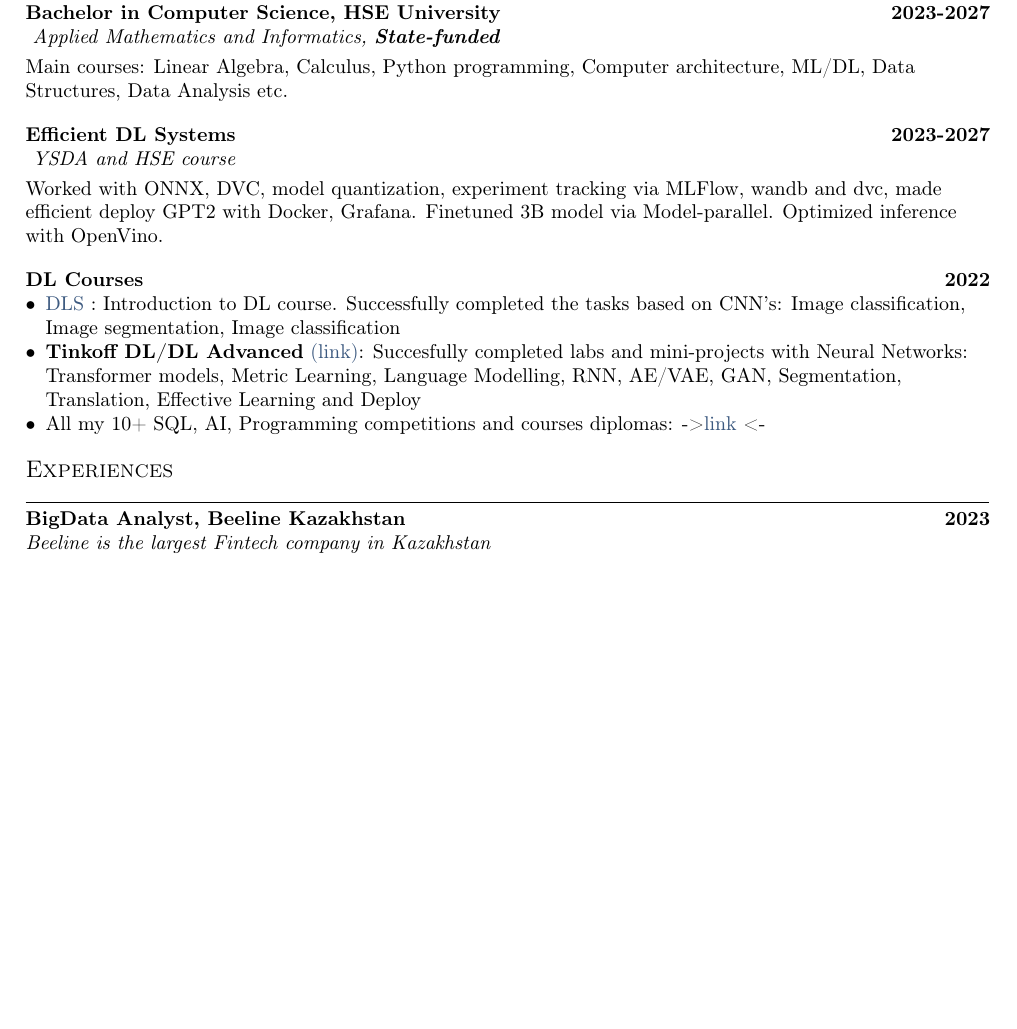
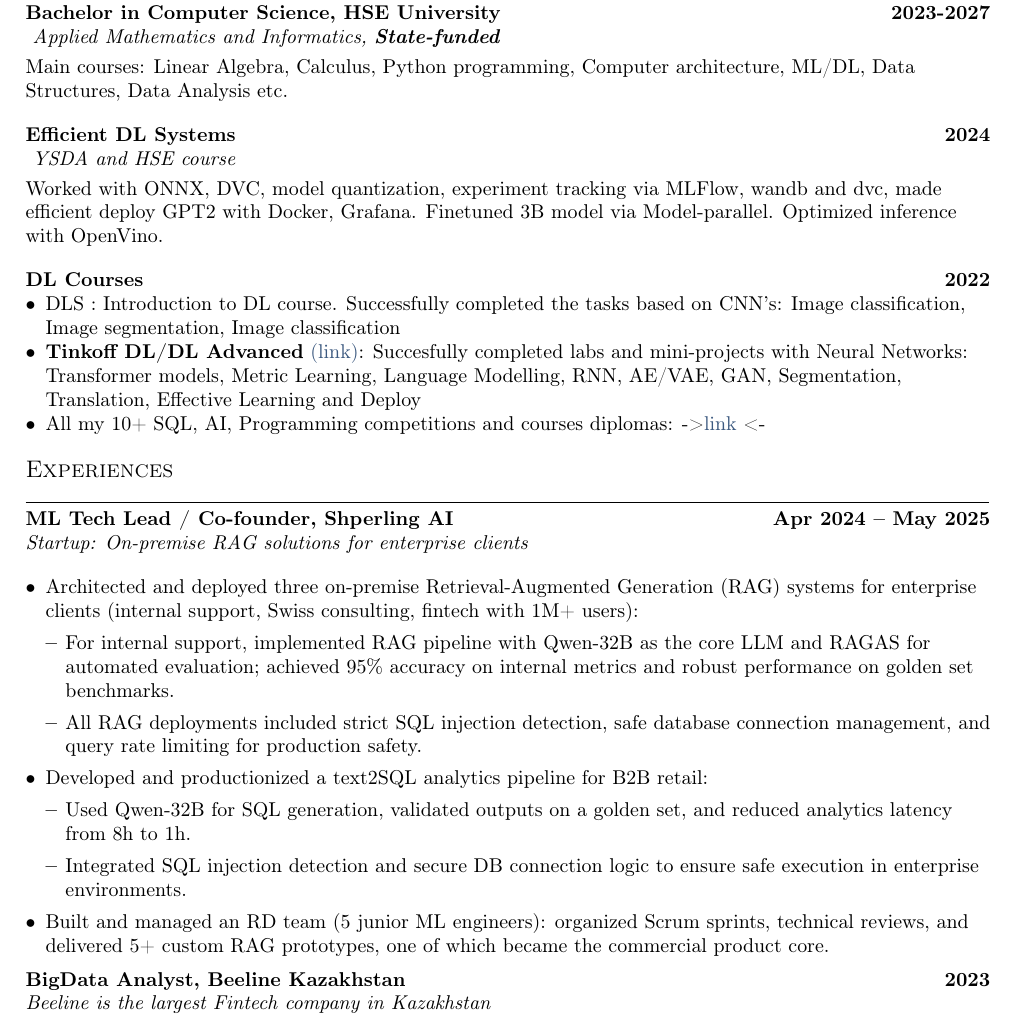
Before and after one commit to Slavikss/CVs, a LaTeX CV (MLE/resume.tex, which reads MLE/sections/education.tex, MLE/sections/experience.tex): part of page 1 of 2, cut so that both start at the same text, the shorter picture padded with empty space. Compiled offline with pdfLaTeX.

Commit message:
updating MLE CV

```diff
--- a/MLE/sections/education.tex
+++ b/MLE/sections/education.tex
@@ -6,7 +6,7 @@
 \vspace*{10pt}
 
 
-\subsection{{Efficient DL Systems}\hfill 2023-2027}
+\subsection{{Efficient DL Systems}\hfill 2024}
 \subtext{ YSDA and HSE course}
 \vspace*{3pt}
 Worked with ONNX, DVC, model quantization, experiment tracking via MLFlow, wandb and dvc, made efficient deploy GPT2 with Docker, Grafana. Finetuned 3B model via Model-parallel. Optimized inference with OpenVino.
@@ -15,7 +15,7 @@
 
 \subsection{{DL Courses }\hfill 2022}
 \begin{zitemize}
-\item \href{https://dls.samcs.ru}{DLS} : Introduction to DL course. Successfully completed the tasks based on CNN's: Image classification, Image segmentation, Image classification
+\item DLS : Introduction to DL course. Successfully completed the tasks based on CNN's: Image classification, Image segmentation, Image classification
 \item \textbf{Tinkoff DL/DL Advanced} \href{https://github.com/Slavikss/tinkoff_DL}{(link)}: Succesfully completed labs and mini-projects with Neural Networks: Transformer models, Metric Learning, Language Modelling, RNN, AE/VAE, GAN, Segmentation, Translation, Effective Learning and Deploy
-\item All my 10+ SQL, AI, Programming competitions and courses diplomas: ->\href{https://drive.google.com/drive/folders/1lSdQR9rUAlxo902bfmz6cflQ1azZSL1A?usp=drive_link}{link} <-
+\item All my 10+ SQL, AI, Programming competitions and courses diplomas: ->\href{https://github.com/Slavikss/CVs/tree/master/diplomas/IT}{link} <-
 \end{zitemize}
--- a/MLE/sections/experience.tex
+++ b/MLE/sections/experience.tex
@@ -3,6 +3,25 @@
 \begin{document}
 
 %using zitemize instead of itemize will allow for tighter spacing before and after each line
+
+
+\subsection{{ML Tech Lead / Co-founder, Shperling AI}\hfill Apr 2024 -- May 2025}
+\subtext{Startup: On-premise RAG solutions for enterprise clients}
+\begin{zitemize}
+    \item Architected and deployed three on-premise Retrieval-Augmented Generation (RAG) systems for enterprise clients (internal support, Swiss consulting, fintech with 1M+ users):
+    \begin{itemize}
+        \item For internal support, implemented RAG pipeline with Qwen-32B as the core LLM and RAGAS for automated evaluation; achieved 95\% accuracy on internal metrics and robust performance on golden set benchmarks.
+        \item All RAG deployments included strict SQL injection detection, safe database connection management, and query rate limiting for production safety.
+    \end{itemize}
+    \item Developed and productionized a text2SQL analytics pipeline for B2B retail:
+    \begin{itemize}
+        \item Used Qwen-32B for SQL generation, validated outputs on a golden set, and reduced analytics latency from 8h to 1h.
+        \item Integrated SQL injection detection and secure DB connection logic to ensure safe execution in enterprise environments.
+    \end{itemize}
+    \item Built and managed an R&D team (5 junior ML engineers): organized Scrum sprints, technical reviews, and delivered 5+ custom RAG prototypes, one of which became the commercial product core.
+\end{zitemize}
+
+
 
 \subsection{{BigData Analyst, Beeline Kazakhstan}\hfill 2023}
 \subtext{Beeline is the largest Fintech company in Kazakhstan}
```
Also changed, not shown: management/sections/experience.tex (+1 -1 lines), MLE/resume.pdf, management/resume.pdf.
